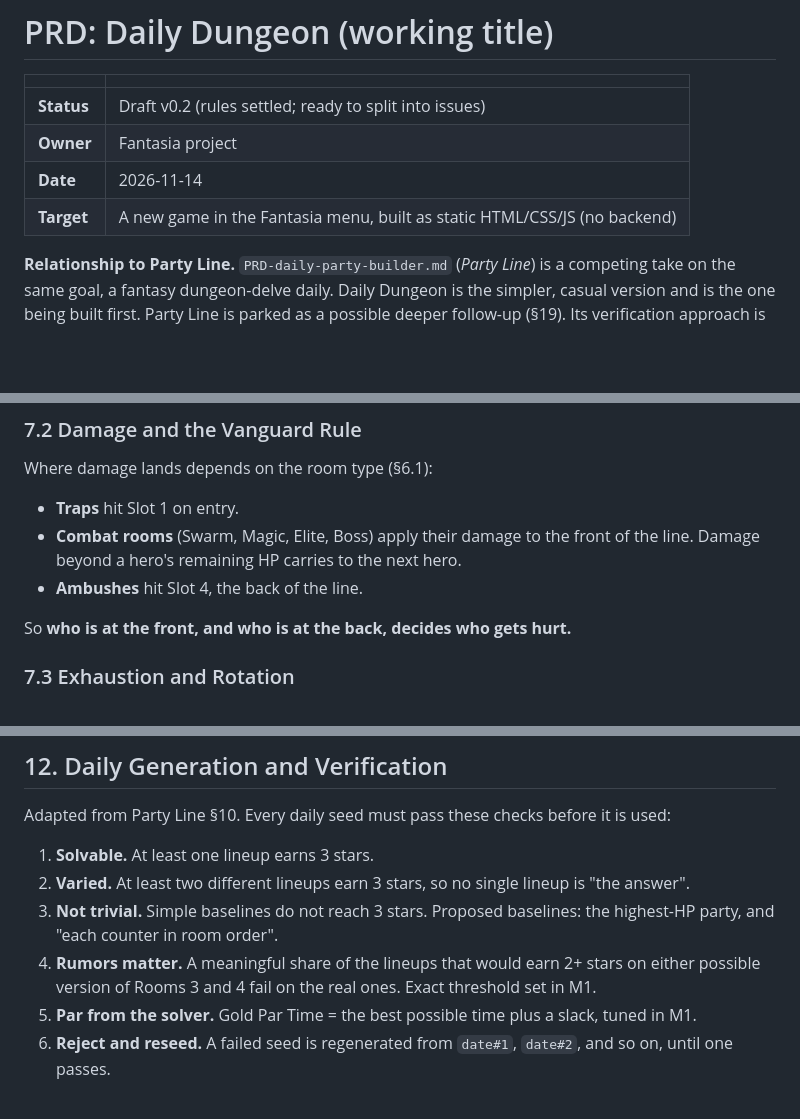
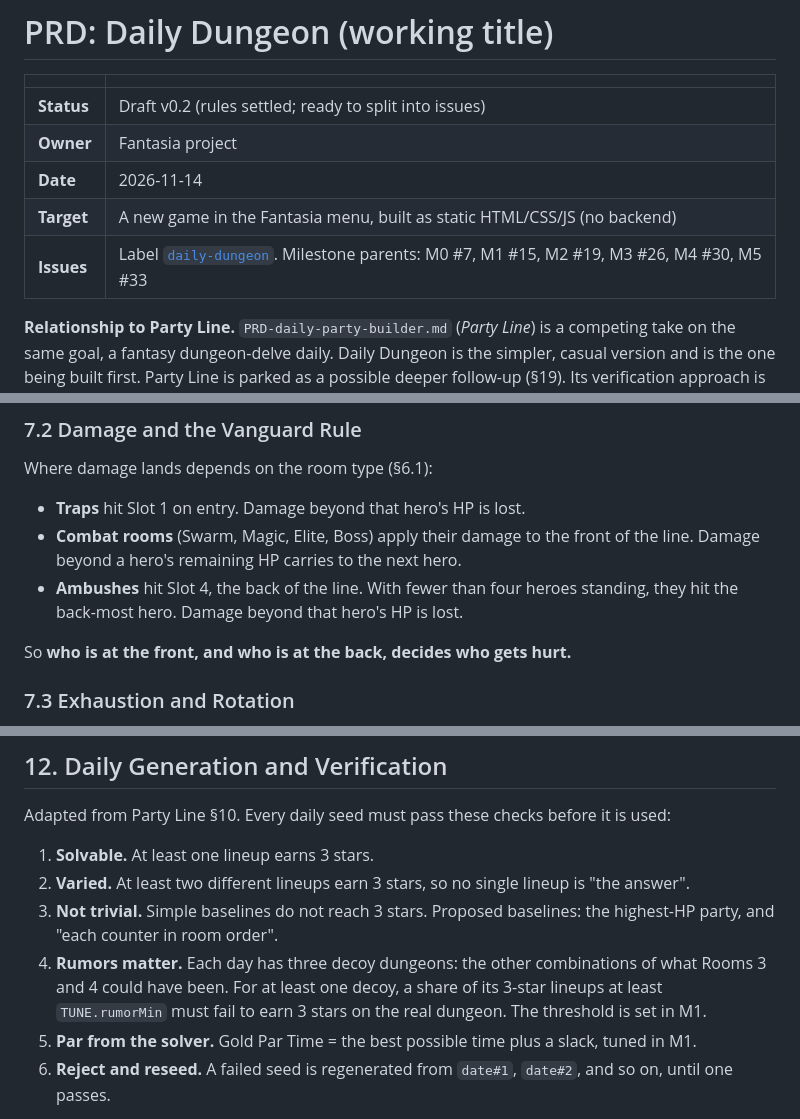
Before and after one commit to DarkCascade/fantasia, a Markdown page: PRD-daily-dungeon.md, 3 parts joined by grey strips. GitHub-like rendering; blank space fills up the shorter version.

Commit message:
Daily Dungeon PRD: issue links, slot edge cases, precise Rumor check
Co-Authored-By: Claude Opus 5.5 <noreply@anthropic.com>
Claude-Session: https://claude.ai/code/session_01Cas1HkXCAV9AQCnRtu3YS1

```diff
--- a/PRD-daily-dungeon.md
+++ b/PRD-daily-dungeon.md
@@ -6,6 +6,7 @@
 | **Owner** | Fantasia project |
 | **Date** | 2026-11-14 |
 | **Target** | A new game in the Fantasia menu, built as static HTML/CSS/JS (no backend) |
+| **Issues** | Label [`daily-dungeon`](https://github.com/DarkCascade/fantasia/issues?q=label%3Adaily-dungeon). Milestone parents: M0 #7, M1 #15, M2 #19, M3 #26, M4 #30, M5 #33 |
 
 **Relationship to Party Line.** `PRD-daily-party-builder.md` (*Party Line*) is
 a competing take on the same goal, a fantasy dungeon-delve daily. Daily
@@ -152,10 +153,11 @@ actually costs something.
 
 Where damage lands depends on the room type (§6.1):
 
-- **Traps** hit Slot 1 on entry.
+- **Traps** hit Slot 1 on entry. Damage beyond that hero's HP is lost.
 - **Combat rooms** (Swarm, Magic, Elite, Boss) apply their damage to the front
   of the line. Damage beyond a hero's remaining HP carries to the next hero.
-- **Ambushes** hit Slot 4, the back of the line.
+- **Ambushes** hit Slot 4, the back of the line. With fewer than four heroes
+  standing, they hit the back-most hero. Damage beyond that hero's HP is lost.
 
 So **who is at the front, and who is at the back, decides who gets hurt.**
 
@@ -291,9 +293,10 @@ it is used:
    lineup is "the answer".
 3. **Not trivial.** Simple baselines do not reach 3 stars. Proposed
    baselines: the highest-HP party, and "each counter in room order".
-4. **Rumors matter.** A meaningful share of the lineups that would earn 2+
-   stars on either possible version of Rooms 3 and 4 fail on the real ones.
-   Exact threshold set in M1.
+4. **Rumors matter.** Each day has three decoy dungeons: the other
+   combinations of what Rooms 3 and 4 could have been. For at least one
+   decoy, a share of its 3-star lineups at least `TUNE.rumorMin` must fail to
+   earn 3 stars on the real dungeon. The threshold is set in M1.
 5. **Par from the solver.** Gold Par Time = the best possible time plus a
    slack, tuned in M1.
 6. **Reject and reseed.** A failed seed is regenerated from `date#1`,
```
